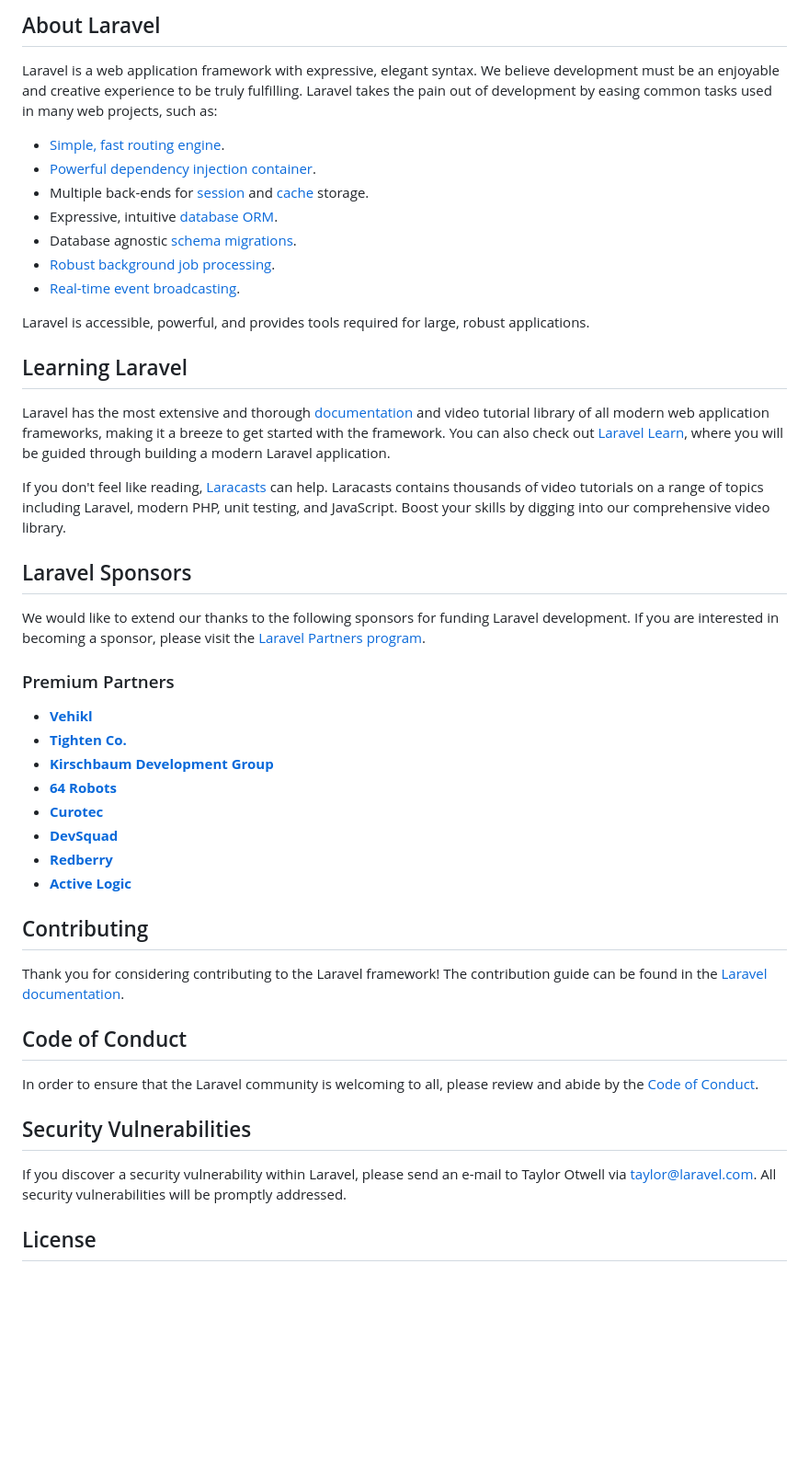
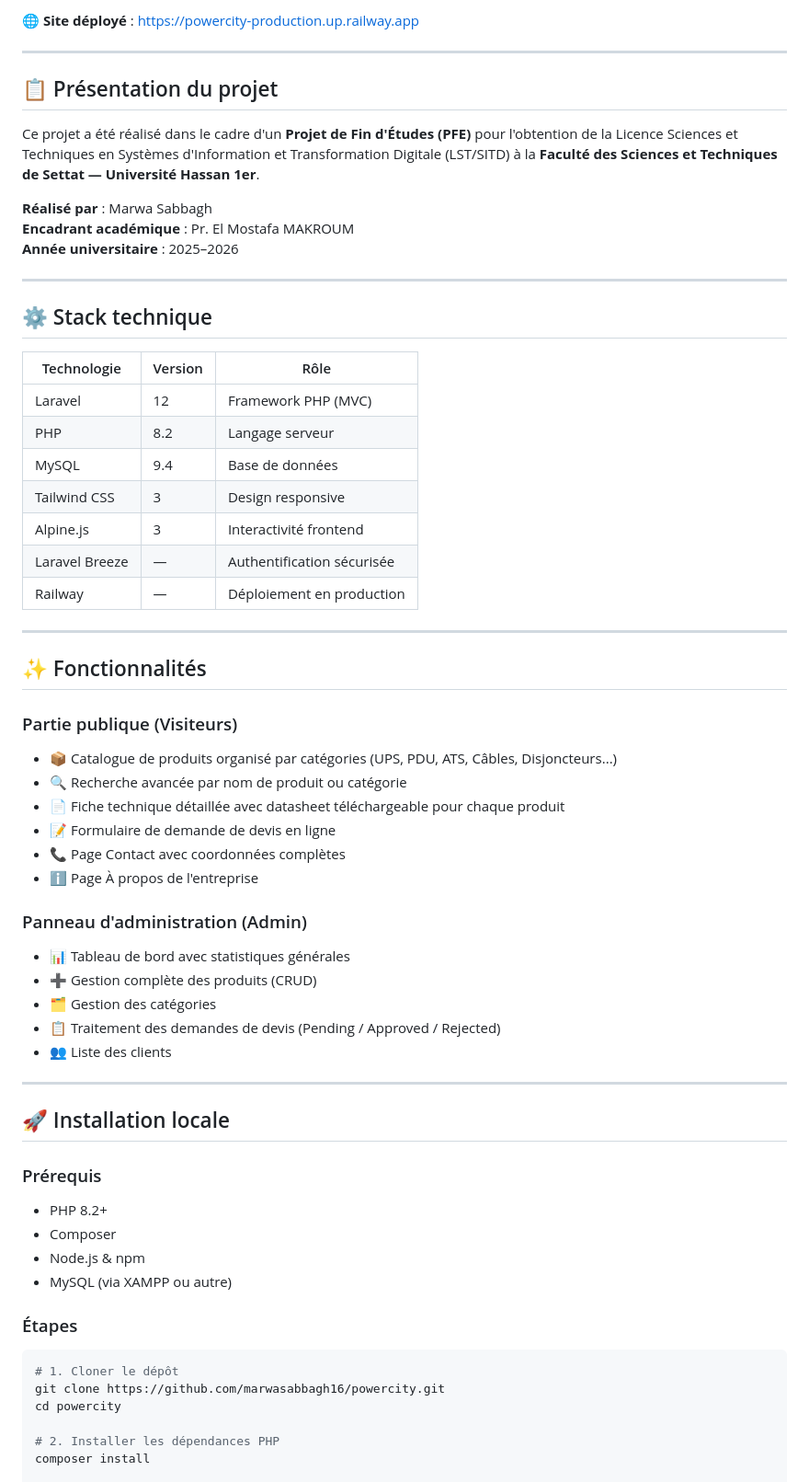
Before and after one commit to marwasabbagh16/powercity, a Markdown page: README.md, the part around one of its changes. Shown at 92% size. Drawn GitHub-style; blank space fills up the shorter version.

````diff
--- a/README.md
+++ b/README.md
@@ -9,50 +4,66 @@
 
-## About Laravel
+🌐 **Site déployé** : https://powercity-production.up.railway.app
 
-Laravel is a web application framework with expressive, elegant syntax. We believe development must be an enjoyable and creative experience to be truly fulfilling. Laravel takes the pain out of development by easing common tasks used in many web projects, such as:
+---
 
-- [Simple, fast routing engine](https://laravel.com/docs/routing).
-- [Powerful dependency injection container](https://laravel.com/docs/container).
-- Multiple back-ends for [session](https://laravel.com/docs/session) and [cache](https://laravel.com/docs/cache) storage.
-- Expressive, intuitive [database ORM](https://laravel.com/docs/eloquent).
-- Database agnostic [schema migrations](https://laravel.com/docs/migrations).
-- [Robust background job processing](https://laravel.com/docs/queues).
-- [Real-time event broadcasting](https://laravel.com/docs/broadcasting).
+## 📋 Présentation du projet
 
-Laravel is accessible, powerful, and provides tools required for large, robust applications.
+Ce projet a été réalisé dans le cadre d'un **Projet de Fin d'Études (PFE)** pour l'obtention de la Licence Sciences et Techniques en Systèmes d'Information et Transformation Digitale (LST/SITD) à la **Faculté des Sciences et Techniques de Settat — Université Hassan 1er**.
 
-## Learning Laravel
+**Réalisé par** : Marwa Sabbagh
+**Encadrant académique** : Pr. El Mostafa MAKROUM
+**Année universitaire** : 2025–2026
 
-Laravel has the most extensive and thorough [documentation](https://laravel.com/docs) and video tutorial library of all modern web application frameworks, making it a breeze to get started with the framework. You can also check out [Laravel Learn](https://laravel.com/learn), where you will be guided through building a modern Laravel application.
+---
 
-If you don't feel like reading, [Laracasts](https://laracasts.com) can help. Laracasts contains thousands of video tutorials on a range of topics including Laravel, modern PHP, unit testing, and JavaScript. Boost your skills by digging into our comprehensive video library.
+## ⚙️ Stack technique
 
-## Laravel Sponsors
+| Technologie | Version | Rôle |
+|---|---|---|
+| Laravel | 12 | Framework PHP (MVC) |
+| PHP | 8.2 | Langage serveur |
+| MySQL | 9.4 | Base de données |
+| Tailwind CSS | 3 | Design responsive |
+| Alpine.js | 3 | Interactivité frontend |
+| Laravel Breeze | — | Authentification sécurisée |
+| Railway | — | Déploiement en production |
 
-We would like to extend our thanks to the following sponsors for funding Laravel development. If you are interested in becoming a sponsor, please visit the [Laravel Partners program](https://partners.laravel.com).
+---
 
-### Premium Partners
+## ✨ Fonctionnalités
 
-- **[Vehikl](https://vehikl.com)**
-- **[Tighten Co.](https://tighten.co)**
-- **[Kirschbaum Development Group](https://kirschbaumdevelopment.com)**
-- **[64 Robots](https://64robots.com)**
-- **[Curotec](https://www.curotec.com/services/technologies/laravel)**
-- **[DevSquad](https://devsquad.com/hire-laravel-developers)**
-- **[Redberry](https://redberry.international/laravel-development)**
-- **[Active Logic](https://activelogic.com)**
+### Partie publique (Visiteurs)
+- 📦 Catalogue de produits organisé par catégories (UPS, PDU, ATS, Câbles, Disjoncteurs...)
+- 🔍 Recherche avancée par nom de produit ou catégorie
+- 📄 Fiche technique détaillée avec datasheet téléchargeable pour chaque produit
+- 📝 Formulaire de demande de devis en ligne
+- 📞 Page Contact avec coordonnées complètes
+- ℹ️ Page À propos de l'entreprise
 
-## Contributing
+### Panneau d'administration (Admin)
+- 📊 Tableau de bord avec statistiques générales
+- ➕ Gestion complète des produits (CRUD)
+- 🗂️ Gestion des catégories
+- 📋 Traitement des demandes de devis (Pending / Approved / Rejected)
+- 👥 Liste des clients
 
-Thank you for considering contributing to the Laravel framework! The contribution guide can be found in the [Laravel documentation](https://laravel.com/docs/contributions).
+---
 
-## Code of Conduct
+## 🚀 Installation locale
 
-In order to ensure that the Laravel community is welcoming to all, please review and abide by the [Code of Conduct](https://laravel.com/docs/contributions#code-of-conduct).
+### Prérequis
+- PHP 8.2+
+- Composer
+- Node.js & npm
+- MySQL (via XAMPP ou autre)
 
-## Security Vulnerabilities
+### Étapes
 
-If you discover a security vulnerability within Laravel, please send an e-mail to Taylor Otwell via [taylor@laravel.com](mailto:taylor@laravel.com). All security vulnerabilities will be promptly addressed.
+```bash
+# 1. Cloner le dépôt
+git clone https://github.com/marwasabbagh16/powercity.git
+cd powercity
 
-## License
+# 2. Installer les dépendances PHP
+composer install
 
````
Also changed, not shown: other parts of README.md (+76 -8 lines).
